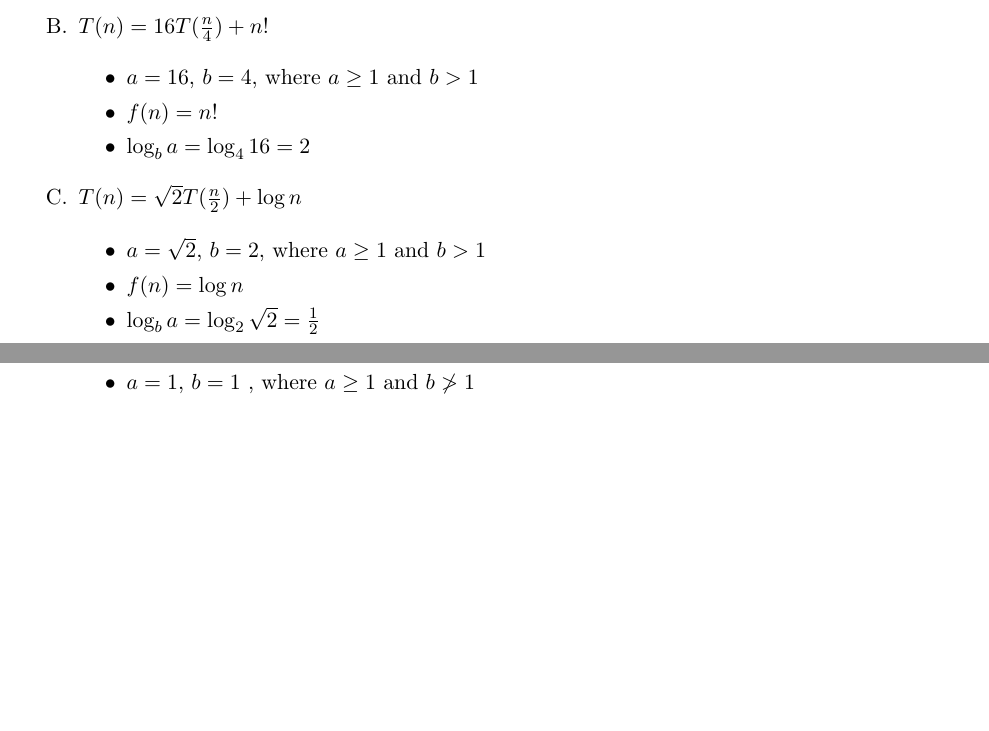
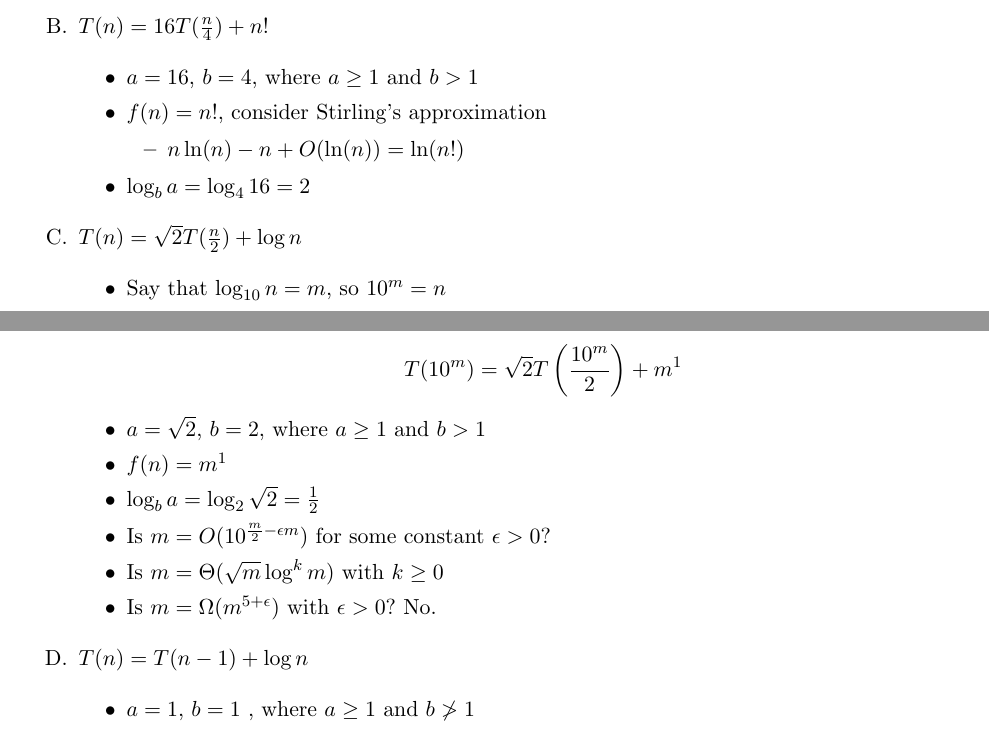
Before and after one commit to PLJNS/Rutgers-Algo-Spring-2014, a LaTeX problem sheet (Homework 02/hw_2.tex): two parts of pages 2 and 3 of 5, joined at a grey line, cut so that both start at the same text, the shorter picture padded with empty space. Compiled offline with pdfLaTeX.

Commit message:
some more work

```diff
--- a/Homework 02/hw_2.tex
+++ b/Homework 02/hw_2.tex
@@ -80,7 +80,14 @@ and justify your answers.\\
 	\begin{itemize}
 
 		\item $a = 16$, $b = 4$, where $a \geq 1$ and $b > 1$
-		\item $f(n) = n!$
+		\item $f(n) = n!$, consider Stirling's approximation
+
+		\begin{itemize}
+
+			\item $n\ln(n) - n +O(\ln(n)) = \ln(n!)$
+
+		\end{itemize}
+
 		\item $\log_b a = \log_4 16 = 2$
 
 	\end{itemize}
@@ -89,9 +96,17 @@ and justify your answers.\\
 
 	\begin{itemize}
 
+		\item Say that $\log_{10} n = m$, so $10^m = n$
+		\item Notice that our equation is now:
+
+			$$T(10^m) = \sqrt{2} T\left(\frac{10^m}{2}\right) + m^1$$
+
 		\item $a = \sqrt{2}$, $b = 2$, where $a \geq 1$ and $b > 1$
-		\item $f(n) = \log n$
+		\item $f(n) = m^1$
 		\item $\log_b a = \log_2 \sqrt{2} = \frac{1}{2}$
+		\item Is $m = O(10^{\frac{m}{2} - \epsilon m}$) for some constant $\epsilon > 0$?
+		\item Is $m = \Theta(\sqrt{m} \log^k m)$ with $k \geq 0$
+		\item Is $m = \Omega(m^{5+\epsilon})$ with $\epsilon > 0$? No.
 
 	\end{itemize}
 
```
Also changed, not shown: Homework 02/hw_2.pdf, 2 other files.
